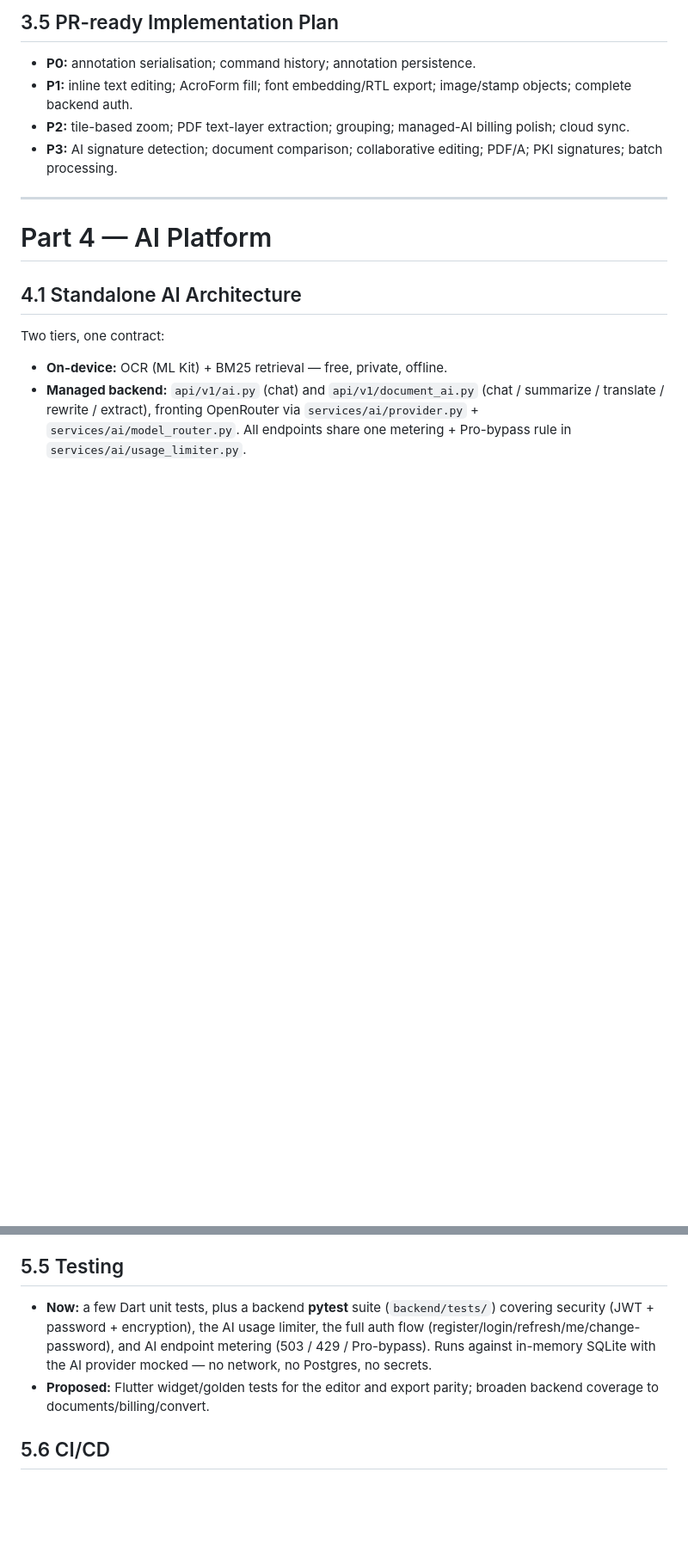
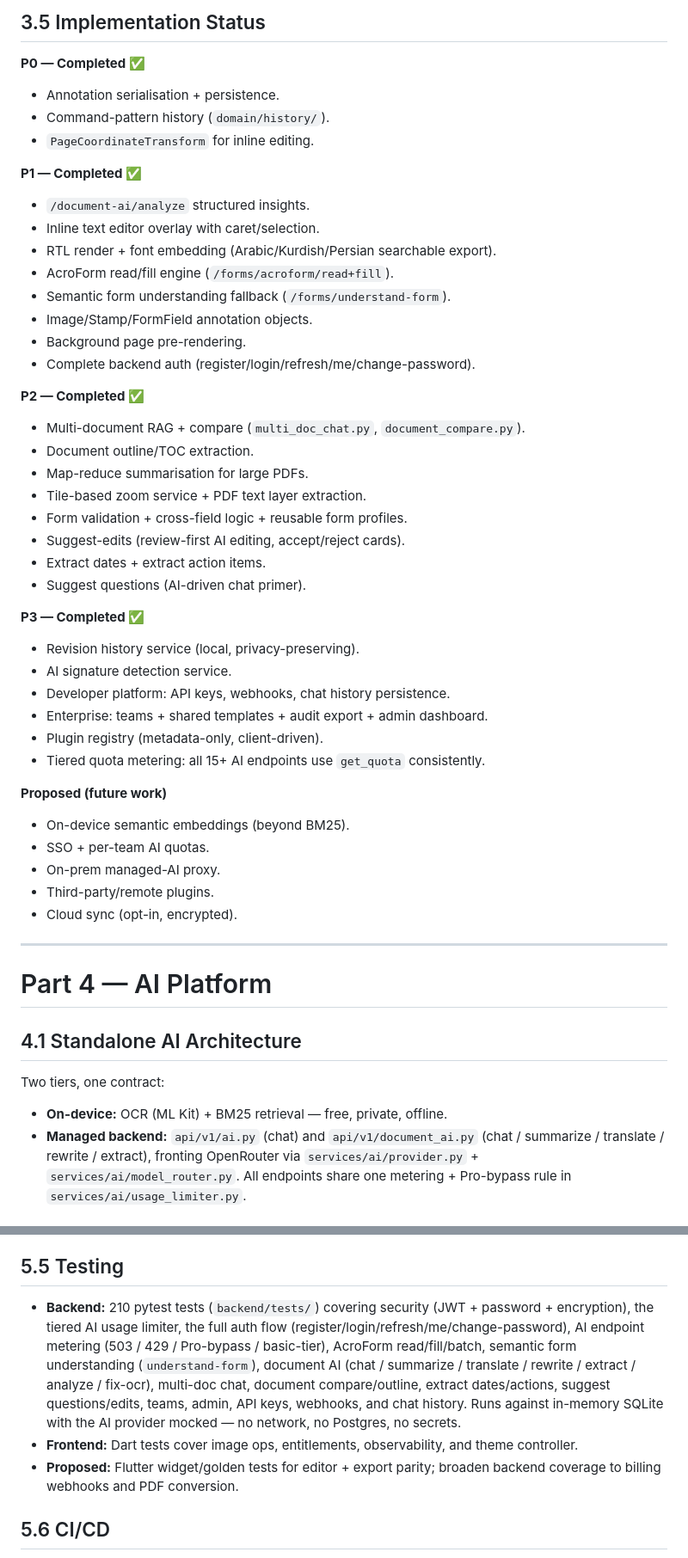
Before and after one commit to hamahasan441-png/Ai-pdf, a Markdown page: docs/MASTER_ENGINEERING_PLAN.md, 2 parts joined by grey strips. Shown at 86% size. Rendered like a GitHub page; blank space fills up the shorter version.

```diff
--- a/docs/MASTER_ENGINEERING_PLAN.md
+++ b/docs/MASTER_ENGINEERING_PLAN.md
@@ -199,12 +202,45 @@ Each step: one PR, compiled + analyzed + tested before merge.
 
-## 3.5 PR-ready Implementation Plan
-- **P0:** annotation serialisation; command history; annotation persistence.
-- **P1:** inline text editing; AcroForm fill; font embedding/RTL export;
-  image/stamp objects; complete backend auth.
-- **P2:** tile-based zoom; PDF text-layer extraction; grouping; managed-AI
-  billing polish; cloud sync.
-- **P3:** AI signature detection; document comparison; collaborative editing;
-  PDF/A; PKI signatures; batch processing.
+## 3.5 Implementation Status
+
+**P0 — Completed ✅**
+- Annotation serialisation + persistence.
+- Command-pattern history (`domain/history/`).
+- `PageCoordinateTransform` for inline editing.
+
+**P1 — Completed ✅**
+- `/document-ai/analyze` structured insights.
+- Inline text editor overlay with caret/selection.
+- RTL render + font embedding (Arabic/Kurdish/Persian searchable export).
+- AcroForm read/fill engine (`/forms/acroform/read+fill`).
+- Semantic form understanding fallback (`/forms/understand-form`).
+- Image/Stamp/FormField annotation objects.
+- Background page pre-rendering.
+- Complete backend auth (register/login/refresh/me/change-password).
+
+**P2 — Completed ✅**
+- Multi-document RAG + compare (`multi_doc_chat.py`, `document_compare.py`).
+- Document outline/TOC extraction.
+- Map-reduce summarisation for large PDFs.
+- Tile-based zoom service + PDF text layer extraction.
+- Form validation + cross-field logic + reusable form profiles.
+- Suggest-edits (review-first AI editing, accept/reject cards).
+- Extract dates + extract action items.
+- Suggest questions (AI-driven chat primer).
+
+**P3 — Completed ✅**
+- Revision history service (local, privacy-preserving).
+- AI signature detection service.
+- Developer platform: API keys, webhooks, chat history persistence.
+- Enterprise: teams + shared templates + audit export + admin dashboard.
+- Plugin registry (metadata-only, client-driven).
+- Tiered quota metering: all 15+ AI endpoints use `get_quota` consistently.
+
+**Proposed (future work)**
+- On-device semantic embeddings (beyond BM25).
+- SSO + per-team AI quotas.
+- On-prem managed-AI proxy.
+- Third-party/remote plugins.
+- Cloud sync (opt-in, encrypted).
 
 ---
 
@@ -305,13 +342,20 @@ registry is metadata-only; execution stays in the existing endpoints, keeping
 the change additive. **Proposed:** third-party/remote plugins.
 
 ## 5.5 Testing
-- **Now:** a few Dart unit tests, plus a backend **pytest** suite
-  (`backend/tests/`) covering security (JWT + password + encryption), the AI
-  usage limiter, the full auth flow (register/login/refresh/me/change-password),
-  and AI endpoint metering (503 / 429 / Pro-bypass). Runs against in-memory
-  SQLite with the AI provider mocked — no network, no Postgres, no secrets.
-- **Proposed:** Flutter widget/golden tests for the editor and export parity;
-  broaden backend coverage to documents/billing/convert.
+- **Backend:** 210 pytest tests (`backend/tests/`) covering security (JWT +
+  password + encryption), the tiered AI usage limiter, the full auth flow
+  (register/login/refresh/me/change-password), AI endpoint metering
+  (503 / 429 / Pro-bypass / basic-tier), AcroForm read/fill/batch,
+  semantic form understanding (`understand-form`), document AI (chat /
+  summarize / translate / rewrite / extract / analyze / fix-ocr),
+  multi-doc chat, document compare/outline, extract dates/actions,
+  suggest questions/edits, teams, admin, API keys, webhooks, and chat
+  history. Runs against in-memory SQLite with the AI provider mocked —
+  no network, no Postgres, no secrets.
+- **Frontend:** Dart tests cover image ops, entitlements, observability,
+  and theme controller.
+- **Proposed:** Flutter widget/golden tests for editor + export parity;
+  broaden backend coverage to billing webhooks and PDF conversion.
 
 ## 5.6 CI/CD
 - `.github/workflows/build-apk.yml` (Flutter test + APK).
```
Also changed, not shown: other parts of docs/MASTER_ENGINEERING_PLAN.md (+38 -33 lines), docs/EDITOR_AND_INTELLIGENCE_MASTERPLAN.md (+42 -23 lines), docs/PROJECT_STATUS.md (+98 -78 lines).
